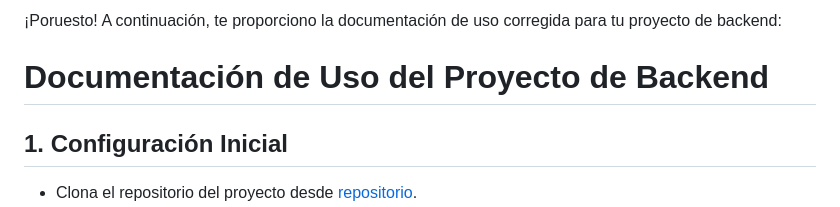
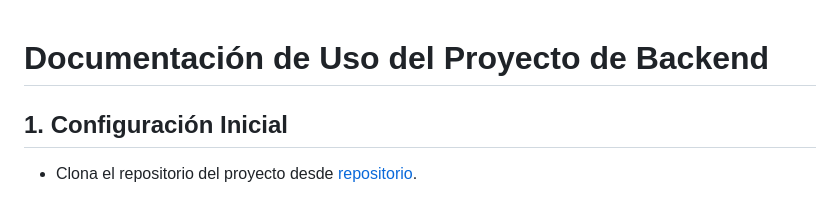
Before and after one commit to damianhazrun/proyecto-backend-numen, a Markdown page: README.md, the part around the change. GitHub-like rendering.

```diff
--- a/README.md
+++ b/README.md
@@ -1,5 +1,3 @@
-¡Poruesto! A continuación, te proporciono la documentación de uso corregida para tu proyecto de backend:
-
 # Documentación de Uso del Proyecto de Backend
 
 ## 1. Configuración Inicial
```
